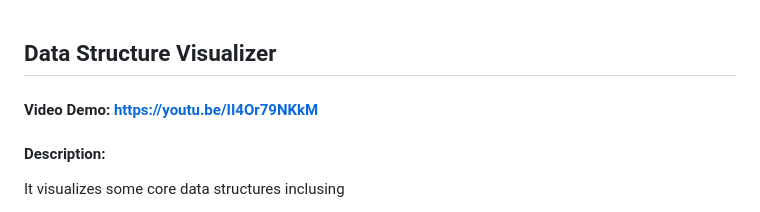
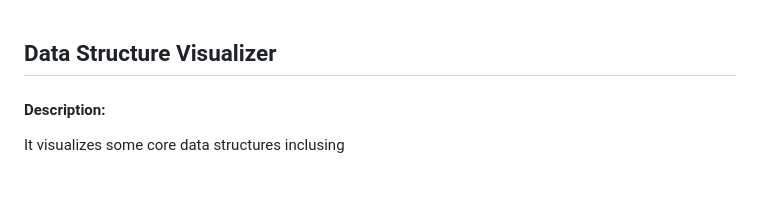
Before and after one commit to AndrewidRizk/DataSrtucture, a Markdown page: README.md, the part around the change. GitHub-like rendering; blank space fills up the shorter version.

```diff
--- a/README.md
+++ b/README.md
@@ -1,5 +1,5 @@
 ## Data Structure Visualizer
-#### Video Demo:  https://youtu.be/II4Or79NKkM
+
 #### Description:
 It visualizes some core data structures inclusing
 1) Binary Search Tree (BST)
```
